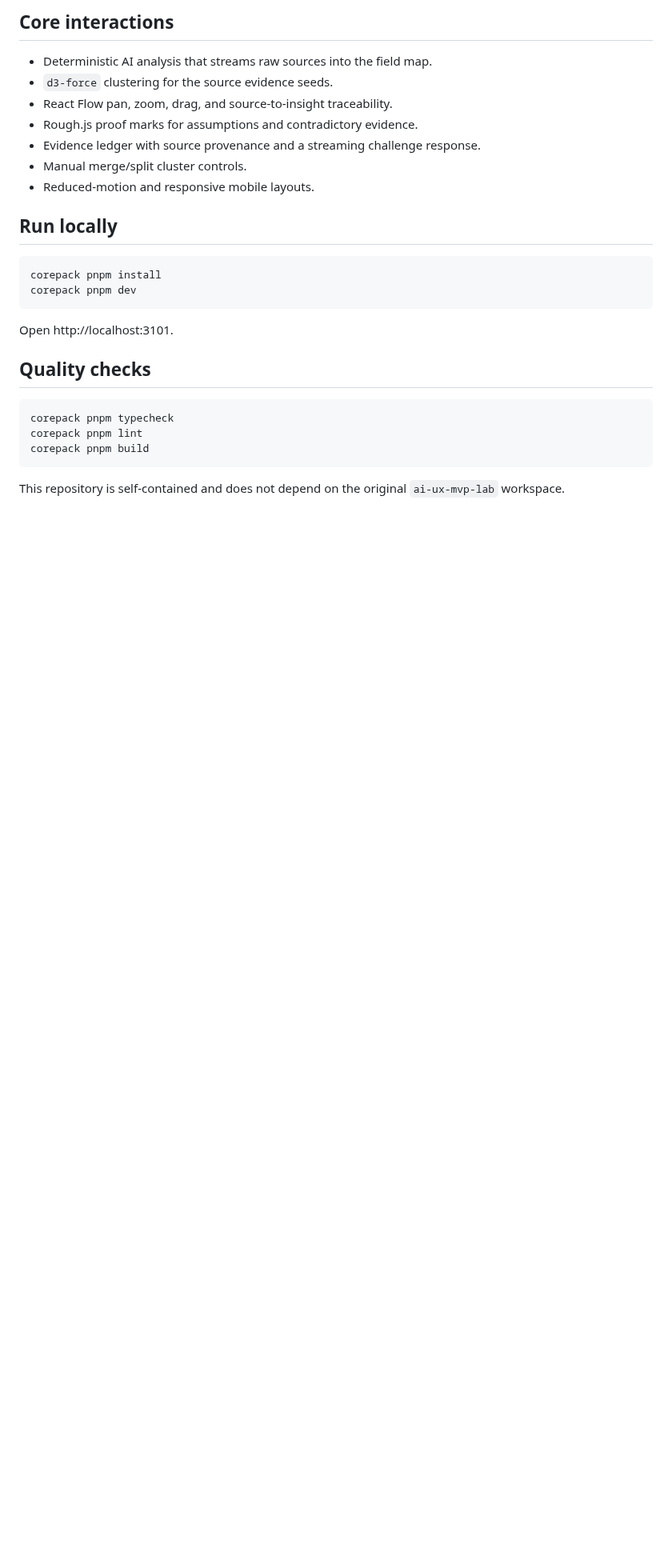
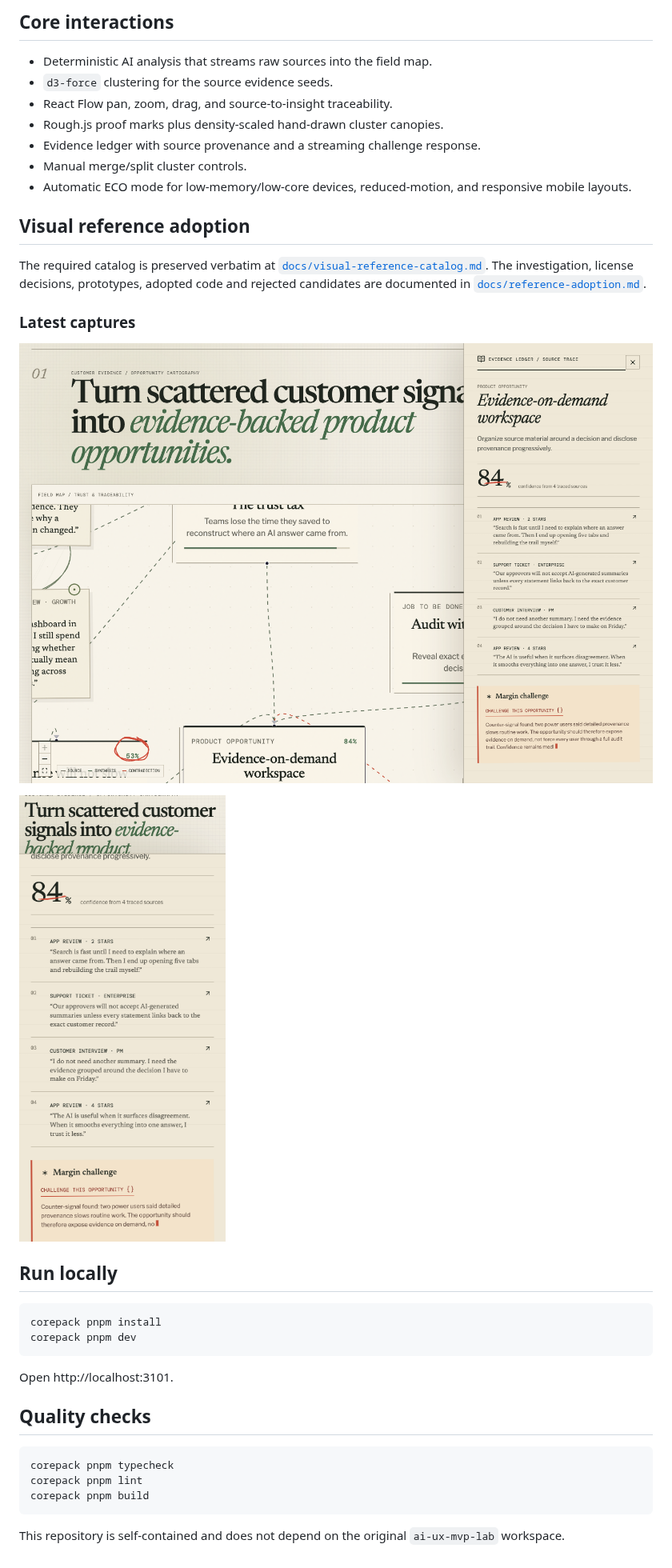
Before and after one commit to oosuhada/research-evidence-map, a Markdown page: README.md, the part around the change. Shown at 80% size. Drawn GitHub-style; pictures changed too: public/preview-mobile.png, public/preview.png; blank space fills up the shorter version.

Commit message:
feat: adopt rough evidence canopy reference system

```diff
--- a/README.md
+++ b/README.md
@@ -11,10 +11,20 @@ Signal Garden is intentionally an editorial research instrument rather than a Sa
 - Deterministic AI analysis that streams raw sources into the field map.
 - `d3-force` clustering for the source evidence seeds.
 - React Flow pan, zoom, drag, and source-to-insight traceability.
-- Rough.js proof marks for assumptions and contradictory evidence.
+- Rough.js proof marks plus density-scaled hand-drawn cluster canopies.
 - Evidence ledger with source provenance and a streaming challenge response.
 - Manual merge/split cluster controls.
-- Reduced-motion and responsive mobile layouts.
+- Automatic ECO mode for low-memory/low-core devices, reduced-motion, and responsive mobile layouts.
+
+## Visual reference adoption
+
+The required catalog is preserved verbatim at [`docs/visual-reference-catalog.md`](docs/visual-reference-catalog.md). The investigation, license decisions, prototypes, adopted code and rejected candidates are documented in [`docs/reference-adoption.md`](docs/reference-adoption.md).
+
+### Latest captures
+
+![Signal Garden desktop](./public/preview.png)
+
+![Signal Garden mobile](./public/preview-mobile.png)
 
 ## Run locally
 
```
Also changed, not shown: CREDITS.md (+14 -0 lines), docs/reference-adoption.md (added, +50 -0 lines), docs/visual-reference-catalog.md (added, +296 -0 lines), 2 other files.
